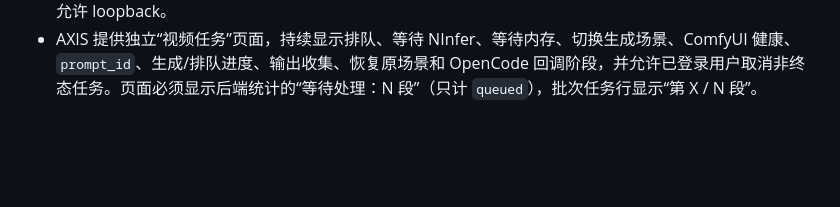
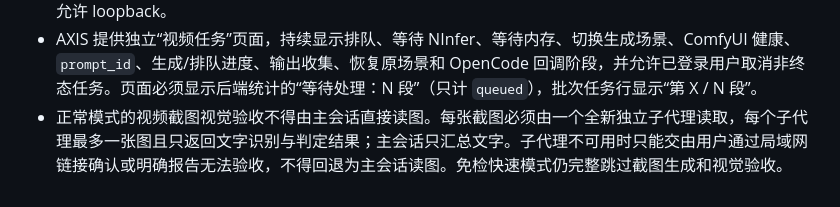
Before and after one commit to pxzleo/aiworkstationmanager, a Markdown page: REQUIREMENTS.md, the part around the change. Drawn GitHub-style; blank space fills up the shorter version.

Commit message:
限制视频截图只能由独立子代理识别
- 禁止主会话直接加载或查看视频验收截图，避免图片占用主上下文并触发压缩\n- 规定每张截图必须创建一个全新子代理，每个子代理最多读取一张图\n- 子代理仅返回 PASS/FAIL、识别事实和理由，主会话只汇总文字结果\n- 子代理不可用时改为用户局域网确认或明确报告无法验收，禁止主会话降级读图\n- 同步更新 AXIS 视频 Skill 和正式需求文档

```diff
--- a/REQUIREMENTS.md
+++ b/REQUIREMENTS.md
@@ -1020,3 +1020,4 @@ Web UI / HTTP API
 - 成功、失败、取消及重启恢复都必须进入明确收尾：恢复任务切换前持久化的原场景。原场景不存在或恢复失败必须成为可见任务错误，不能把视频产出存在等同于任务成功。
 - OpenCode 插件必须同时提供兼容单任务的 `axis_video_submit` 和原子批量提交的 `axis_video_submit_batch`；多段正式生成必须调用批量工具。插件自动读取当前 `sessionID` 和工作目录，并在随机 loopback 端口建立无认证回调桥，用户无需填写 AXIS/OpenCode 密钥、用户名、密码或认证头。收尾成功或批次失败后 AXIS 向该桥发送一次汇总结果，由插件通过 OpenCode 内部客户端继续原会话；瞬时失败进行有限退避重试，只有 HTTP 204 才记为已送达，重试耗尽形成明确失败终态。回调地址只允许 loopback。
 - AXIS 提供独立“视频任务”页面，持续显示排队、等待 NInfer、等待内存、切换生成场景、ComfyUI 健康、`prompt_id`、生成/排队进度、输出收集、恢复原场景和 OpenCode 回调阶段，并允许已登录用户取消非终态任务。页面必须显示后端统计的“等待处理：N 段”（只计 `queued`），批次任务行显示“第 X / N 段”。
+- 正常模式的视频截图视觉验收不得由主会话直接读图。每张截图必须由一个全新独立子代理读取，每个子代理最多一张图且只返回文字识别与判定结果；主会话只汇总文字。子代理不可用时只能交由用户通过局域网链接确认或明确报告无法验收，不得回退为主会话读图。免检快速模式仍完整跳过截图生成和视觉验收。
```
Also changed, not shown: 1 other file.
